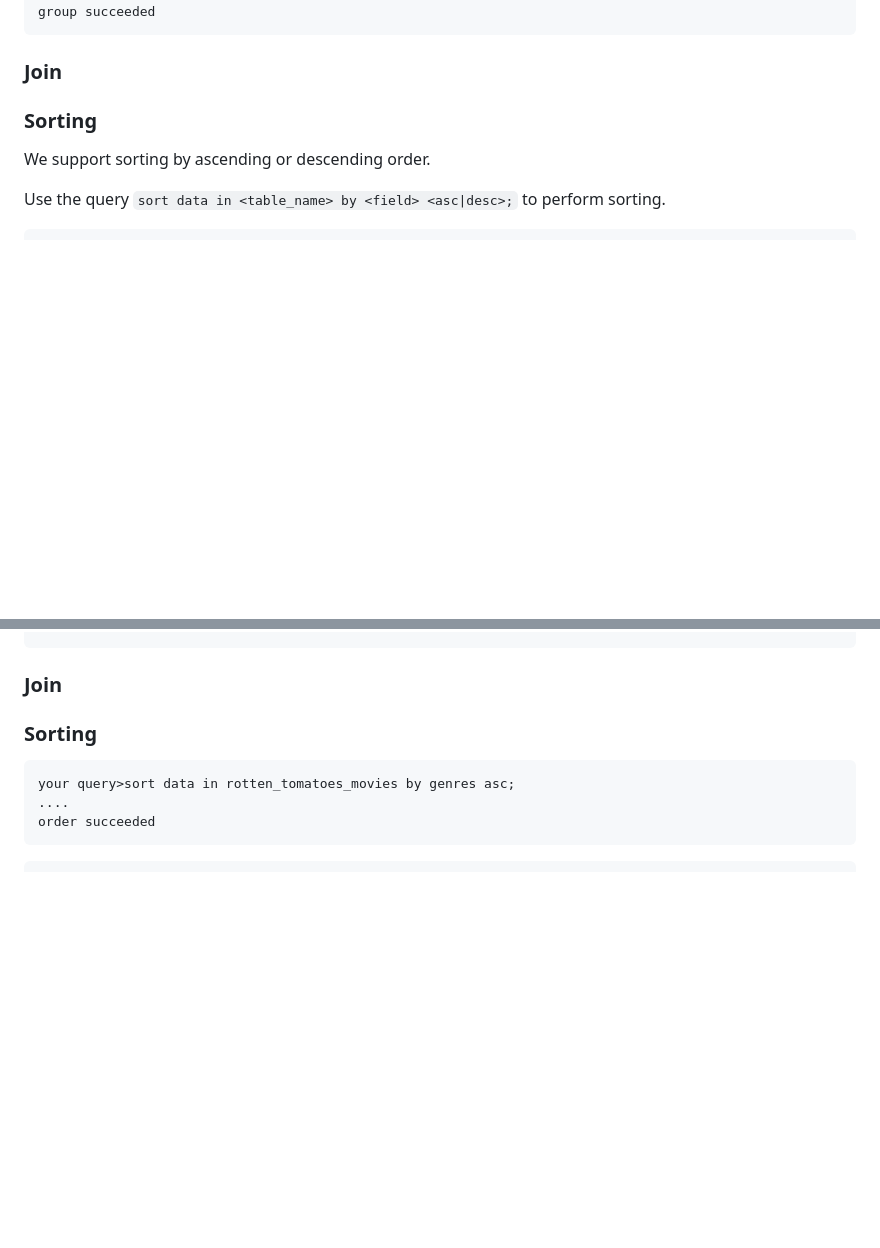
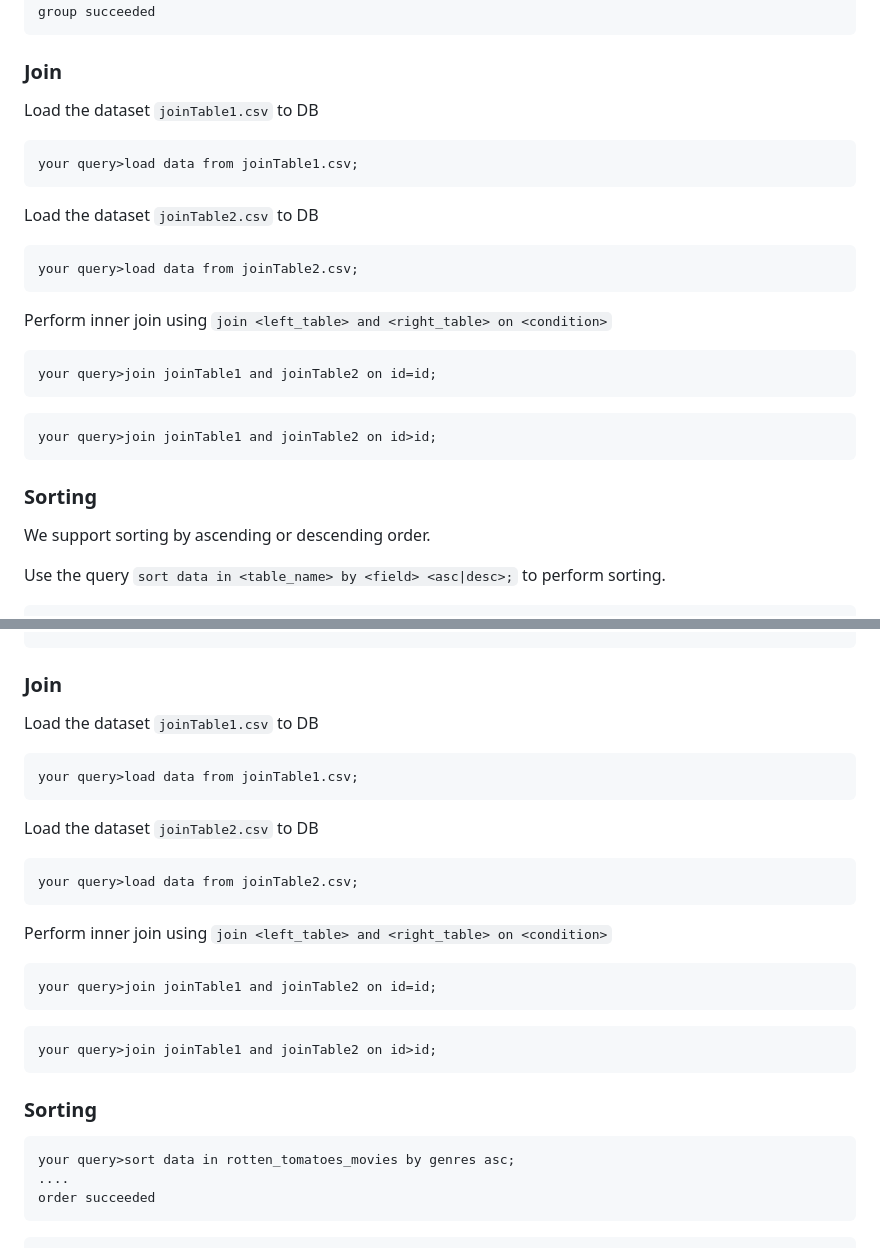
Before and after one commit to UXN-021/AwesomeDB-USC-DSCI-551-Project, a Markdown page: README.md, 2 parts joined by grey strips. Rendered like a GitHub page; blank space fills up the shorter version.

Commit message:
readme join

````diff
--- a/README.md
+++ b/README.md
@@ -324,6 +324,28 @@ group succeeded
 
 ### Join
 
+Load the dataset `joinTable1.csv` to DB
+
+```
+your query>load data from joinTable1.csv;
+```
+
+Load the dataset `joinTable2.csv` to DB
+
+```
+your query>load data from joinTable2.csv;
+```
+
+Perform inner join using `join <left_table> and <right_table> on <condition>`
+
+```
+your query>join joinTable1 and joinTable2 on id=id;
+```
+
+```
+your query>join joinTable1 and joinTable2 on id>id;
+```
+
 ### Sorting
 
 We support sorting by ascending or descending order.
@@ -561,6 +583,28 @@ grouping succeeded
 
 ### Join
 
+Load the dataset `joinTable1.csv` to DB
+
+```
+your query>load data from joinTable1.csv;
+```
+
+Load the dataset `joinTable2.csv` to DB
+
+```
+your query>load data from joinTable2.csv;
+```
+
+Perform inner join using `join <left_table> and <right_table> on <condition>`
+
+```
+your query>join joinTable1 and joinTable2 on id=id;
+```
+
+```
+your query>join joinTable1 and joinTable2 on id>id;
+```
+
 ### Sorting
 
 ```
````
